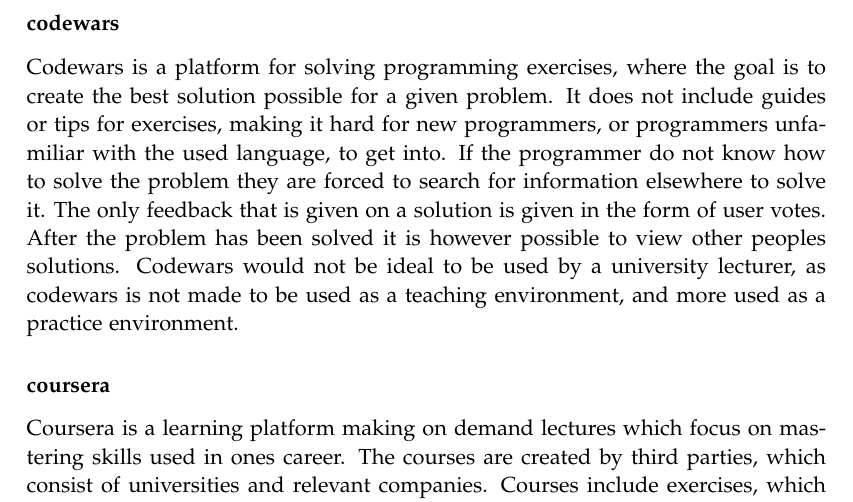
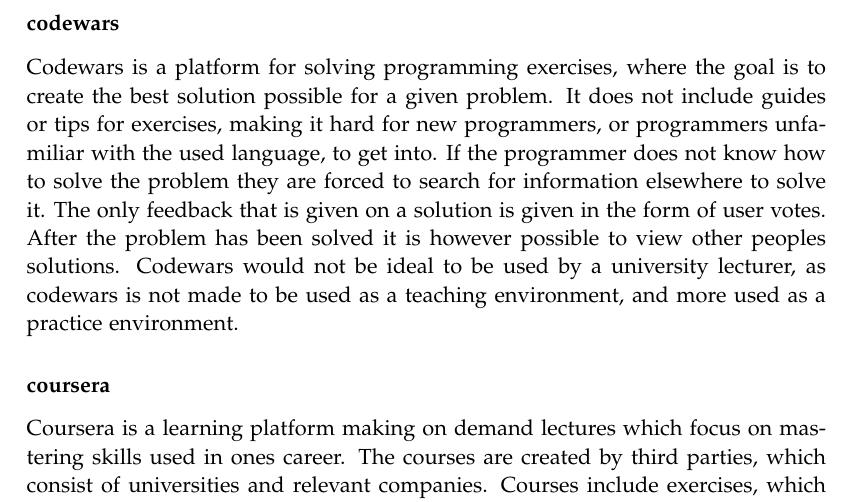
Before and after one commit to chhoumann/p7, a LaTeX thesis (report/master.tex, which reads report/sections/Chapter 1/problem_analysis.tex): part of page 9 of 10, cut so that both start at the same text. Compiled offline with pdfLaTeX.

Commit message:
Update report/sections/Chapter 1/problem_analysis.tex
Co-authored-by: Ivikhostrup <56341364+Ivikhostrup@users.noreply.github.com>

```diff
--- a/report/sections/Chapter 1/problem_analysis.tex
+++ b/report/sections/Chapter 1/problem_analysis.tex
@@ -34,7 +34,7 @@
 In the following sections we will describe these platforms, how they work, and what their pros and cons are.
 
 \subsubsection*{codewars}
-Codewars is a platform for solving programming exercises, where the goal is to create the best solution possible for a given problem. It does not include guides or tips for exercises, making it hard for new programmers, or programmers unfamiliar with the used language, to get into. If the programmer do not know how to solve the problem they are forced to search for information elsewhere to solve it. The only feedback that is given on a solution is given in the form of user votes. After the problem has been solved it is however possible to view other peoples solutions.
+Codewars is a platform for solving programming exercises, where the goal is to create the best solution possible for a given problem. It does not include guides or tips for exercises, making it hard for new programmers, or programmers unfamiliar with the used language, to get into. If the programmer does not know how to solve the problem they are forced to search for information elsewhere to solve it. The only feedback that is given on a solution is given in the form of user votes. After the problem has been solved it is however possible to view other peoples solutions.
 Codewars would not be ideal to be used by a university lecturer, as codewars is not made to be used as a teaching environment, and more used as a practice environment.
 
 \subsubsection*{coursera}
```
